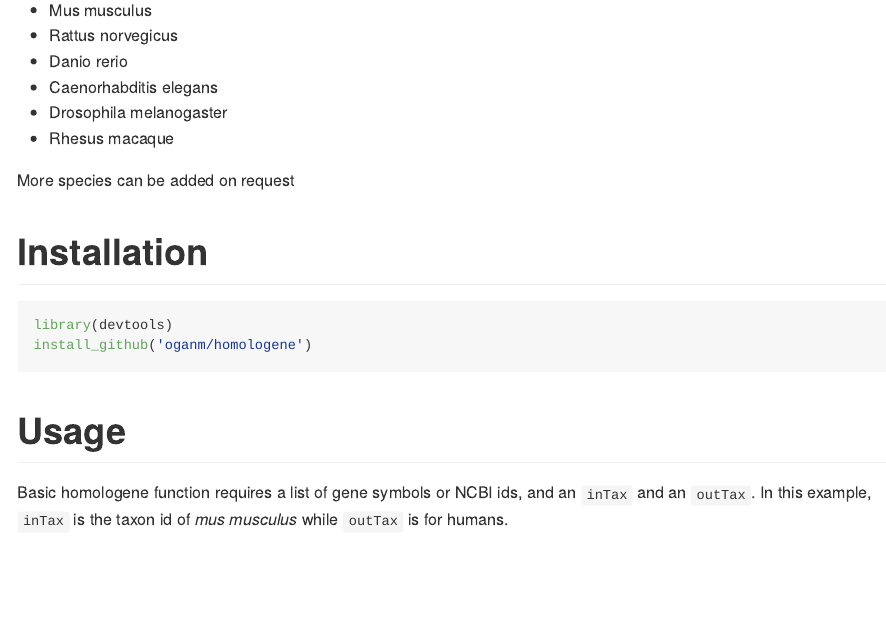
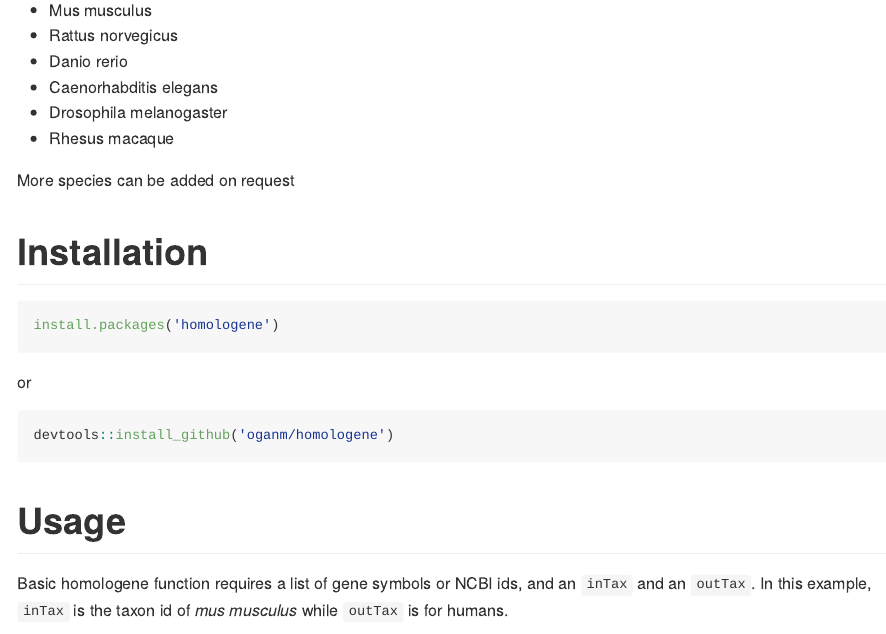
Before and after one commit to oganm/homologene, an R Markdown document (README.rmd): the page in a window 1100 px wide, from 220 px down. The pictures show the output file README.md that the author committed with the source, drawn offline in the style of GitHub; badge pictures from the web are left out.

Commit message:
minor readme edit

````diff
--- a/README.rmd
+++ b/README.rmd
@@ -27,8 +27,13 @@ More species can be added on request
 Installation
 ============
 ```r
-library(devtools)
-install_github('oganm/homologene')
+install.packages('homologene')
+```
+
+or
+
+```r
+devtools::install_github('oganm/homologene')
 ```
 
 Usage
````
Also changed, not shown: README.md.
